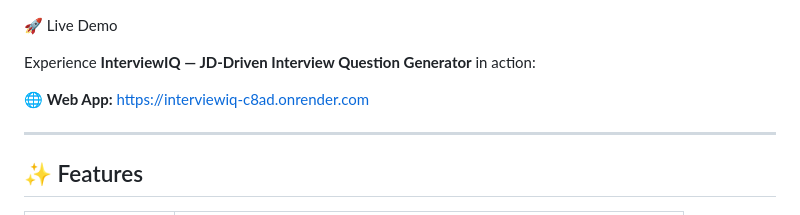
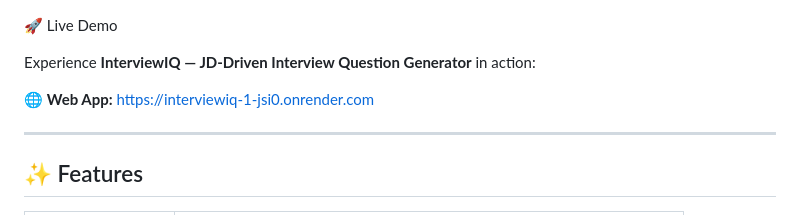
Before and after one commit to MahadevJagtap/-InterviewIQ, a Markdown page: README.md, the part around the change. Rendered like a GitHub page.

Commit message:
Update web app link in README

```diff
--- a/README.md
+++ b/README.md
@@ -16,7 +16,7 @@ Upload a JD (PDF / DOCX) → Get categorized questions with expected answers, ev
 
 Experience **InterviewIQ — JD-Driven Interview Question Generator** in action:
 
-🌐 **Web App:** https://interviewiq-c8ad.onrender.com
+🌐 **Web App:** https://interviewiq-1-jsi0.onrender.com
 
 ---
 ## ✨ Features
```
